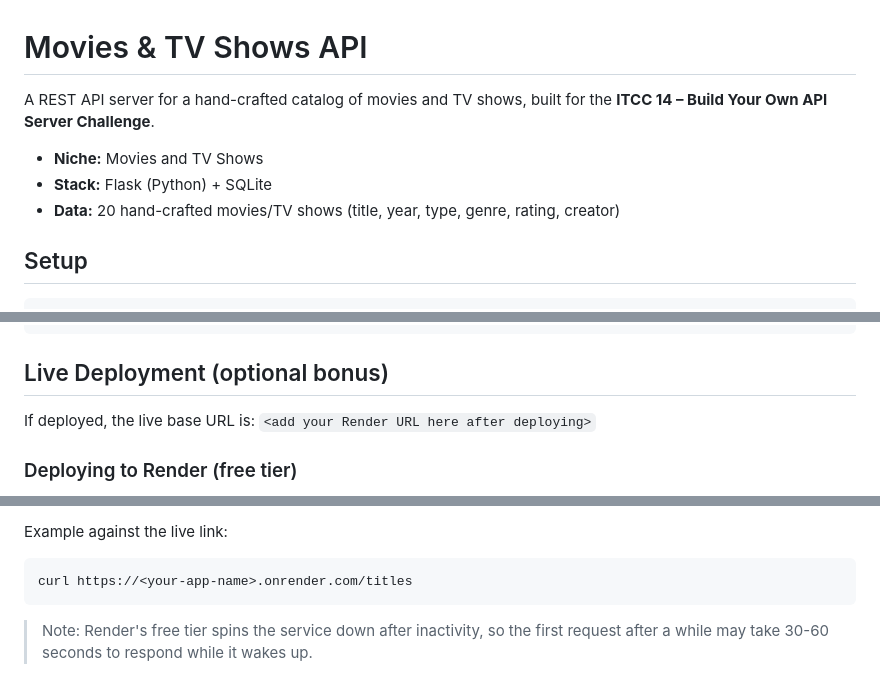
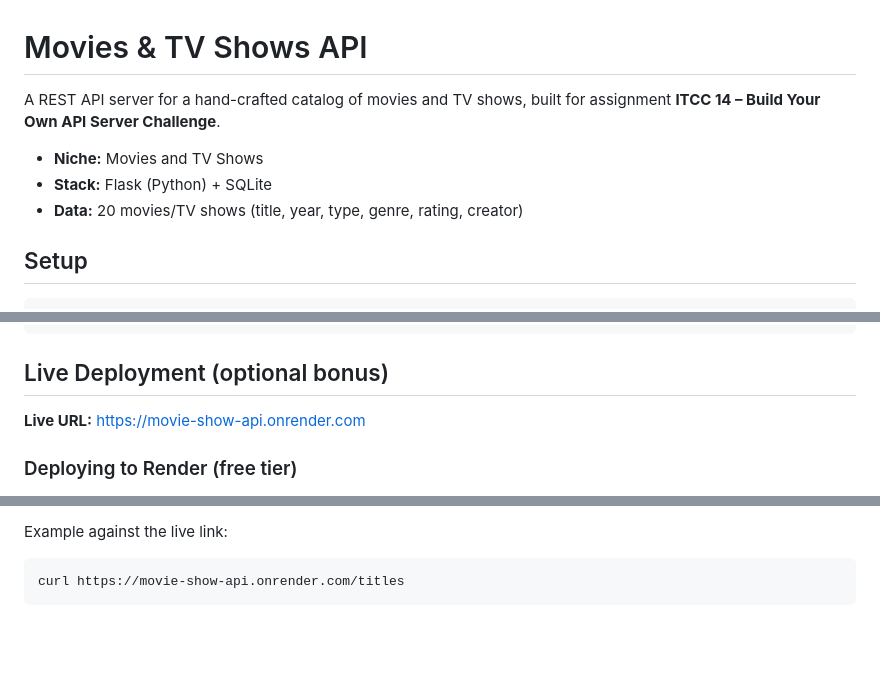
Before and after one commit to Masiii2406/movie-show-api, a Markdown page: README.md, 3 parts joined by grey strips. GitHub-like rendering; blank space fills up the shorter version.

Commit message:
Add live deployment URL to README

````diff
--- a/README.md
+++ b/README.md
@@ -1,11 +1,11 @@
 # Movies & TV Shows API
 
-A REST API server for a hand-crafted catalog of movies and TV shows, built for the
+A REST API server for a hand-crafted catalog of movies and TV shows, built for assignment
 **ITCC 14 – Build Your Own API Server Challenge**.
 
 - **Niche:** Movies and TV Shows
 - **Stack:** Flask (Python) + SQLite
-- **Data:** 20 hand-crafted movies/TV shows (title, year, type, genre, rating, creator)
+- **Data:** 20  movies/TV shows (title, year, type, genre, rating, creator)
 
 ## Setup
 
@@ -210,7 +210,7 @@ movie-tv-api/
 
 ## Live Deployment (optional bonus)
 
-If deployed, the live base URL is: `<add your Render URL here after deploying>`
+**Live URL:** https://movie-show-api.onrender.com
 
 ### Deploying to Render (free tier)
 
@@ -229,8 +229,5 @@ If deployed, the live base URL is: `<add your Render URL here after deploying>`
 
 Example against the live link:
 ```bash
-curl https://<your-app-name>.onrender.com/titles
+curl https://movie-show-api.onrender.com/titles
 ```
-
-> Note: Render's free tier spins the service down after inactivity, so the first
-> request after a while may take 30-60 seconds to respond while it wakes up.
````
